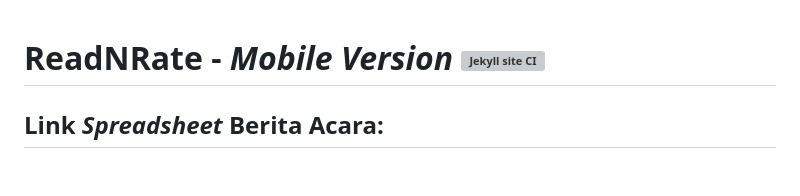
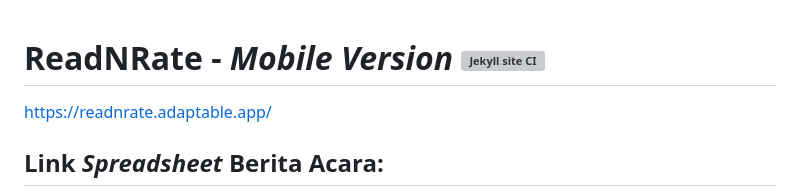
Before and after one commit to PBP-A06/ReadNRate-mobile, a Markdown page: README.md, the part around the change. Rendered like a GitHub page; blank space fills up the shorter version; grey boxes are pictures that could not be loaded.

Commit message:
Update Link

```diff
--- a/README.md
+++ b/README.md
@@ -1,4 +1,5 @@
 # ReadNRate - _Mobile Version_ ![Jekyll site CI](https://github.com/gede-books/gede-books/workflows/Jekyll%20site%20CI/badge.svg)
+https://readnrate.adaptable.app/
 
 ## Link _Spreadsheet_ Berita Acara:
 https://docs.google.com/spreadsheets/d/1d7Pe_p0Om0DrqAAr2B95EZXYwV76Dnk9ytXRWAJyIvQ/edit?usp=sharing
```
